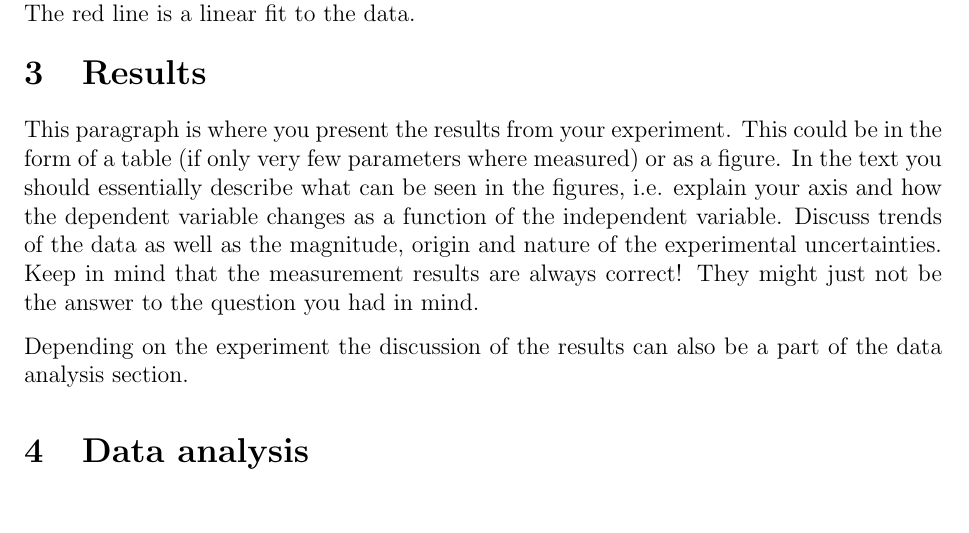
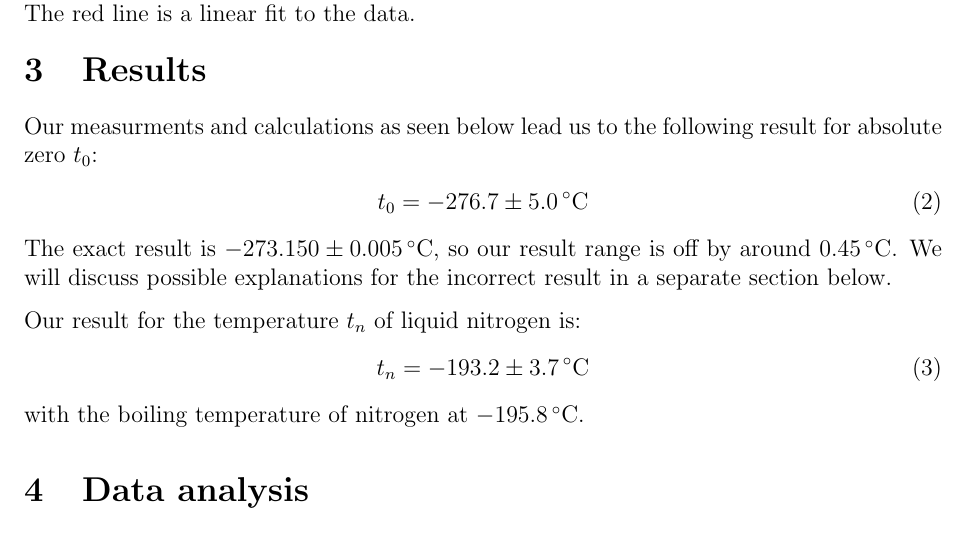
Before and after one commit to gosow9/PhyPrak, a LaTeX paper (01 Absoluter Nullpunkt/Bericht/main.tex, which reads 01 Absoluter Nullpunkt/Bericht/sections/results.tex): part of page 4 of 7, cut so that both start at the same text. Compiled offline with pdfLaTeX.

Commit message:
update results.tex
vielleicht zusammen mit data analysis, da wir nicht viele resultate haben.

```diff
--- a/01 Absoluter Nullpunkt/Bericht/sections/results.tex
+++ b/01 Absoluter Nullpunkt/Bericht/sections/results.tex
@@ -1,14 +1,14 @@
 \section{Results}
 
-This paragraph is where you present the results from your
-experiment. This could be in the form of a table (if only very few
-parameters where measured) or as a figure. In the text you should
-essentially describe what can be seen in the figures, i.e. explain
-your axis and how the dependent variable changes as a function of
-the independent variable. Discuss trends of the data as well as the
-magnitude, origin and nature of the experimental uncertainties. Keep
-in mind that the measurement results are always correct! They might
-just not be the answer to the question you had in mind.
+Our measurments and calculations as seen below lead us to the following result for absolute zero $t_0$:
+\begin{align}
+	t_0 = -276.7 \pm \SI{5.0}{\degreeCelsius}
+\end{align}
+The exact result is $-273.150 \pm \SI{0.005}{\degreeCelsius}$, so our result range is off by around \SI{0.45}{\degreeCelsius}. We will discuss possible explanations for the incorrect result in a separate section below.
 
-Depending on the experiment the discussion of the results can
-also be a part of the data analysis section.
+
+Our result for the temperature $t_n$ of liquid nitrogen is:
+\begin{align}
+	t_n = -193.2 \pm \SI{3.7}{\degreeCelsius}
+\end{align}
+with the boiling temperature of nitrogen at \SI{-195.8}{\degreeCelsius}.
```
